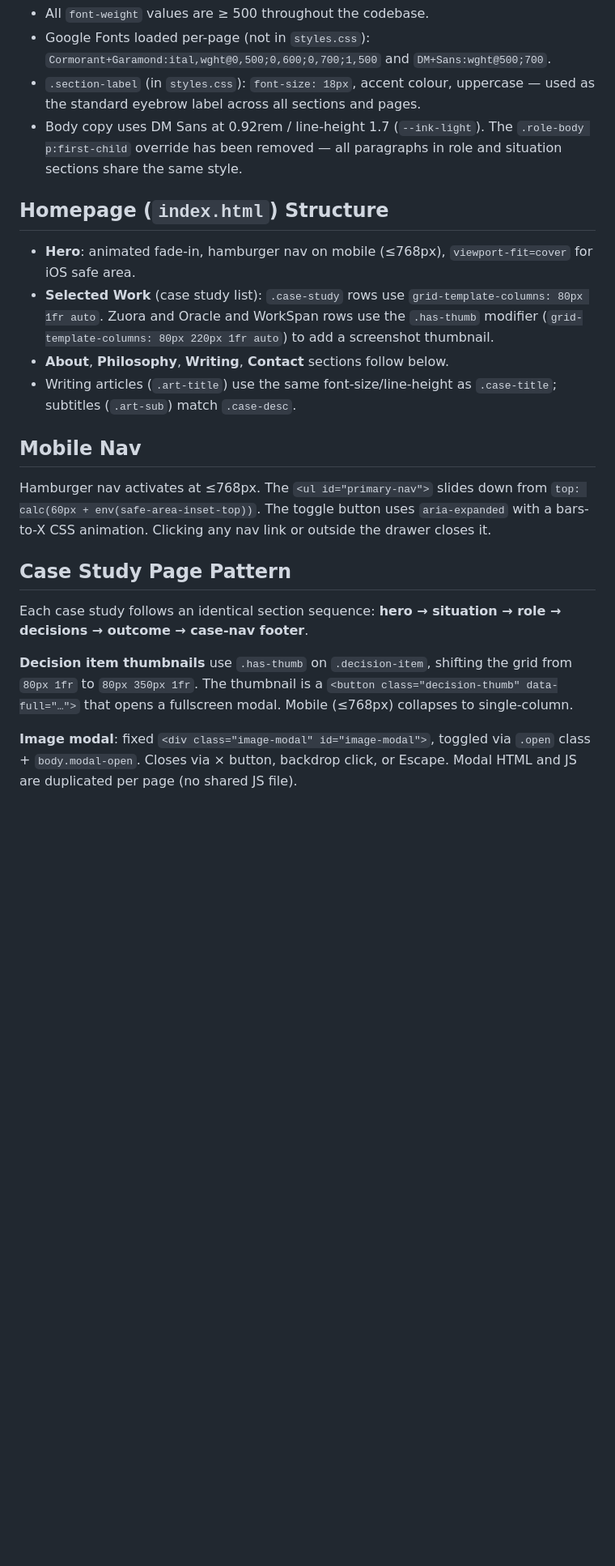
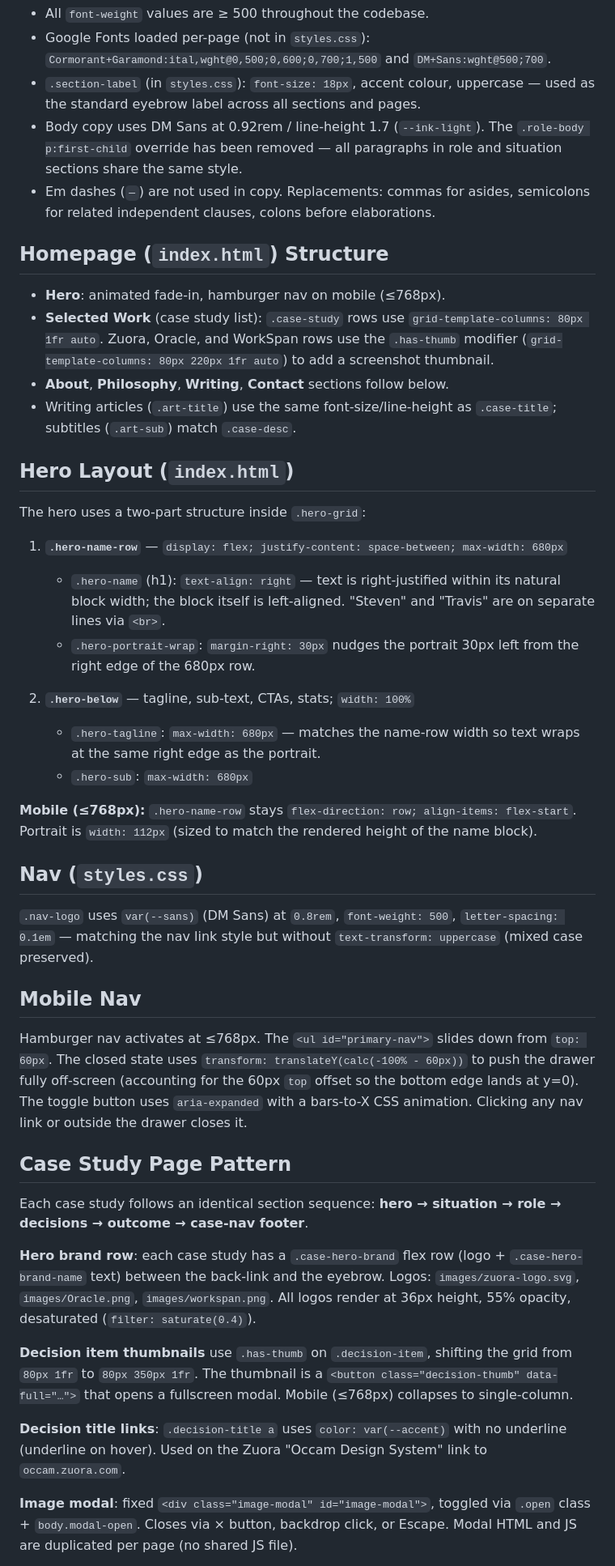
Before and after one commit to stravis16/stravisportfolio.github.io, a Markdown page: CLAUDE.md, the part around one of its changes. Shown at 81% size. Drawn GitHub-style; blank space fills up the shorter version.

Commit message:
Update CLAUDE.md with session design decisions
Documents: nav logo font, hero layout (name-row alignment, portrait
sizing, tagline max-width), mobile nav drawer fix, case study brand
rows, decision title link style, em dash policy, logo assets.

Co-Authored-By: Claude Sonnet 4.6 <noreply@anthropic.com>

```diff
--- a/CLAUDE.md
+++ b/CLAUDE.md
@@ -29,23 +29,46 @@ Vanilla HTML/CSS/JS — no build tools, no frameworks, no dependencies.
 - Google Fonts loaded per-page (not in `styles.css`): `Cormorant+Garamond:ital,wght@0,500;0,600;0,700;1,500` and `DM+Sans:wght@500;700`.
 - `.section-label` (in `styles.css`): `font-size: 18px`, accent colour, uppercase — used as the standard eyebrow label across all sections and pages.
 - Body copy uses DM Sans at 0.92rem / line-height 1.7 (`--ink-light`). The `.role-body p:first-child` override has been removed — all paragraphs in role and situation sections share the same style.
+- Em dashes (`—`) are not used in copy. Replacements: commas for asides, semicolons for related independent clauses, colons before elaborations.
 
 ## Homepage (`index.html`) Structure
 
-- **Hero**: animated fade-in, hamburger nav on mobile (≤768px), `viewport-fit=cover` for iOS safe area.
-- **Selected Work** (case study list): `.case-study` rows use `grid-template-columns: 80px 1fr auto`. Zuora and Oracle and WorkSpan rows use the `.has-thumb` modifier (`grid-template-columns: 80px 220px 1fr auto`) to add a screenshot thumbnail.
+- **Hero**: animated fade-in, hamburger nav on mobile (≤768px).
+- **Selected Work** (case study list): `.case-study` rows use `grid-template-columns: 80px 1fr auto`. Zuora, Oracle, and WorkSpan rows use the `.has-thumb` modifier (`grid-template-columns: 80px 220px 1fr auto`) to add a screenshot thumbnail.
 - **About**, **Philosophy**, **Writing**, **Contact** sections follow below.
 - Writing articles (`.art-title`) use the same font-size/line-height as `.case-title`; subtitles (`.art-sub`) match `.case-desc`.
 
+## Hero Layout (`index.html`)
+
+The hero uses a two-part structure inside `.hero-grid`:
+
+1. **`.hero-name-row`** — `display: flex; justify-content: space-between; max-width: 680px`
+   - `.hero-name` (h1): `text-align: right` — text is right-justified within its natural block width; the block itself is left-aligned. "Steven" and "Travis" are on separate lines via `<br>`.
+   - `.hero-portrait-wrap`: `margin-right: 30px` nudges the portrait 30px left from the right edge of the 680px row.
+
+2. **`.hero-below`** — tagline, sub-text, CTAs, stats; `width: 100%`
+   - `.hero-tagline`: `max-width: 680px` — matches the name-row width so text wraps at the same right edge as the portrait.
+   - `.hero-sub`: `max-width: 680px`
+
+**Mobile (≤768px):** `.hero-name-row` stays `flex-direction: row; align-items: flex-start`. Portrait is `width: 112px` (sized to match the rendered height of the name block).
+
+## Nav (`styles.css`)
+
+`.nav-logo` uses `var(--sans)` (DM Sans) at `0.8rem`, `font-weight: 500`, `letter-spacing: 0.1em` — matching the nav link style but without `text-transform: uppercase` (mixed case preserved).
+
 ## Mobile Nav
 
-Hamburger nav activates at ≤768px. The `<ul id="primary-nav">` slides down from `top: calc(60px + env(safe-area-inset-top))`. The toggle button uses `aria-expanded` with a bars-to-X CSS animation. Clicking any nav link or outside the drawer closes it.
+Hamburger nav activates at ≤768px. The `<ul id="primary-nav">` slides down from `top: 60px`. The closed state uses `transform: translateY(calc(-100% - 60px))` to push the drawer fully off-screen (accounting for the 60px `top` offset so the bottom edge lands at y=0). The toggle button uses `aria-expanded` with a bars-to-X CSS animation. Clicking any nav link or outside the drawer closes it.
 
 ## Case Study Page Pattern
 
 Each case study follows an identical section sequence: **hero → situation → role → decisions → outcome → case-nav footer**.
 
+**Hero brand row**: each case study has a `.case-hero-brand` flex row (logo + `.case-hero-brand-name` text) between the back-link and the eyebrow. Logos: `images/zuora-logo.svg`, `images/Oracle.png`, `images/workspan.png`. All logos render at 36px height, 55% opacity, desaturated (`filter: saturate(0.4)`).
+
 **Decision item thumbnails** use `.has-thumb` on `.decision-item`, shifting the grid from `80px 1fr` to `80px 350px 1fr`. The thumbnail is a `<button class="decision-thumb" data-full="…">` that opens a fullscreen modal. Mobile (≤768px) collapses to single-column.
+
+**Decision title links**: `.decision-title a` uses `color: var(--accent)` with no underline (underline on hover). Used on the Zuora "Occam Design System" link to `occam.zuora.com`.
 
 **Image modal**: fixed `<div class="image-modal" id="image-modal">`, toggled via `.open` class + `body.modal-open`. Closes via × button, backdrop click, or Escape. Modal HTML and JS are duplicated per page (no shared JS file).
 
```
Also changed, not shown: other parts of CLAUDE.md (+4 -2 lines).
